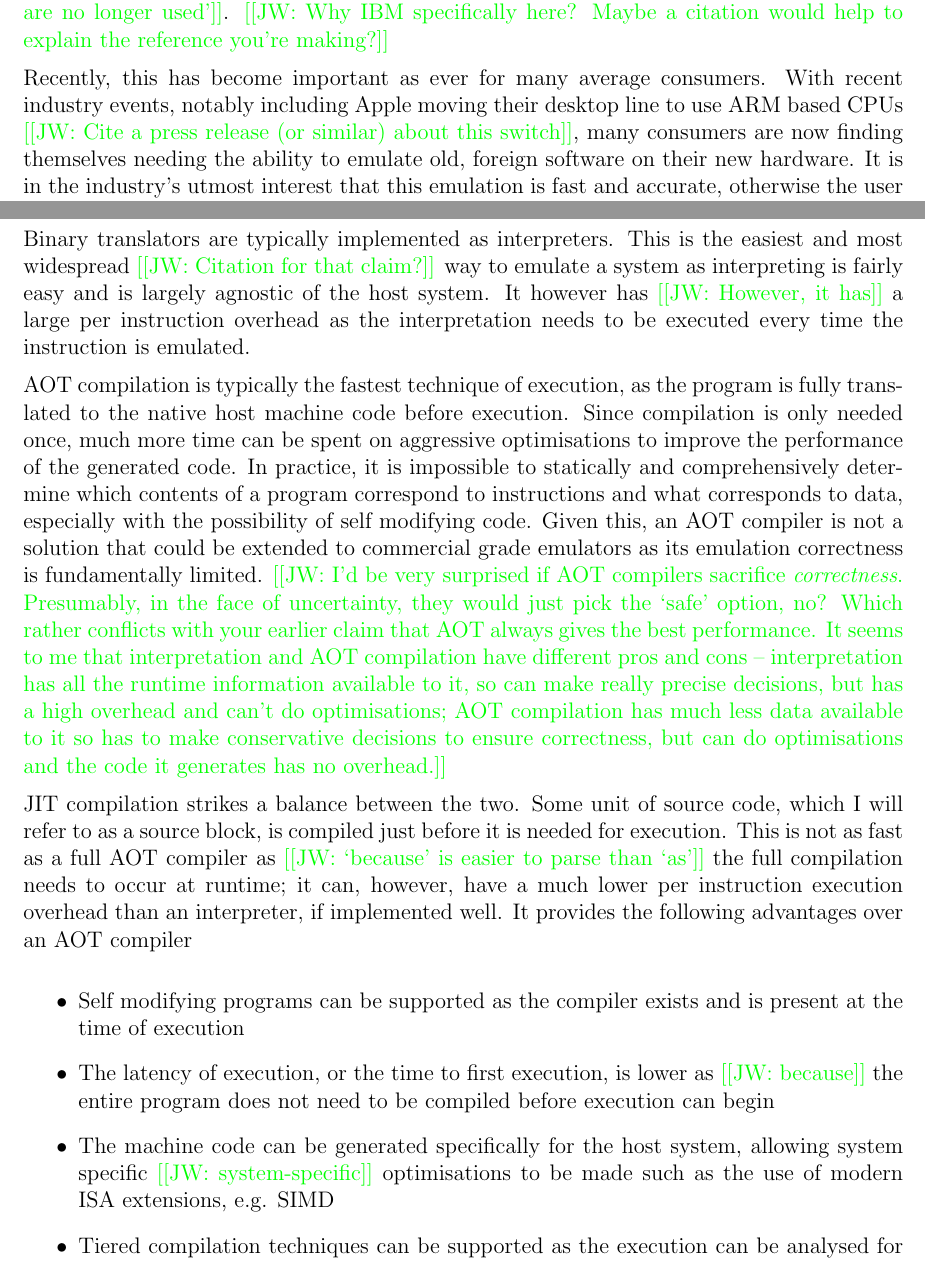
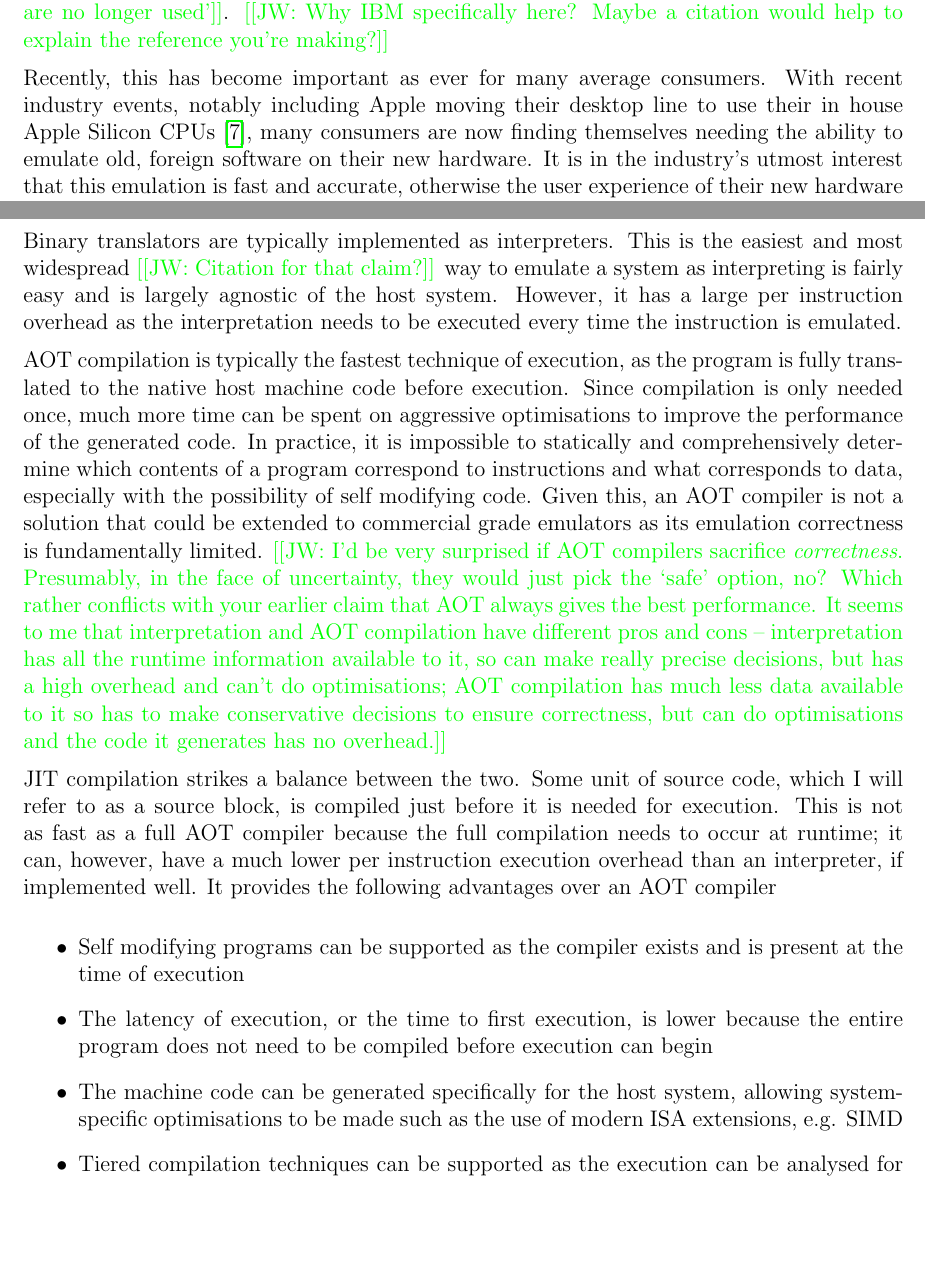
Before and after one commit to QFSW/JiTBoy-Dissertation, a LaTeX document (main.tex, which reads sections/introduction/jit.tex, sections/introduction/motivation.tex): two parts of pages 3 and 4 of 18, joined at a grey line, cut so that both start at the same text, the shorter picture padded with empty space. Compiled offline with pdfLaTeX.

Commit message:
More citations

```diff
--- a/sections/introduction/jit.tex
+++ b/sections/introduction/jit.tex
@@ -8,16 +8,16 @@ Binary translation, and in general, execution of any program, can be handled wit
     \item Just in Time (JIT) Compilation
 \end{itemize}
 
-Binary translators are typically implemented as interpreters. This is the easiest and most widespread \JWComment{Citation for that claim?} way to emulate a system as interpreting is fairly easy and is largely agnostic of the host system. It however has \JWComment{However, it has} a large per instruction overhead as the interpretation needs to be executed every time the instruction is emulated.
+Binary translators are typically implemented as interpreters. This is the easiest and most widespread \JWComment{Citation for that claim?} way to emulate a system as interpreting is fairly easy and is largely agnostic of the host system. However, it has a large per instruction overhead as the interpretation needs to be executed every time the instruction is emulated.
 
 AOT compilation is typically the fastest technique of execution, as the program is fully translated to the native host machine code before execution. Since compilation is only needed once, much more time can be spent on aggressive optimisations to improve the performance of the generated code. In practice, it is impossible to statically and comprehensively determine which contents of a program correspond to instructions and what corresponds to data, especially with the possibility of self modifying code. Given this, an AOT compiler is not a solution that could be extended to commercial grade emulators as its emulation correctness is fundamentally limited. \JWComment{I'd be very surprised if AOT compilers sacrifice \emph{correctness}. Presumably, in the face of uncertainty, they would just pick the `safe' option, no? Which rather conflicts with your earlier claim that AOT always gives the best performance. It seems to me that interpretation and AOT compilation have different pros and cons -- interpretation has all the runtime information available to it, so can make really precise decisions, but has a high overhead and can't do optimisations; AOT compilation has much less data available to it so has to make conservative decisions to ensure correctness, but can do optimisations and the code it generates has no overhead.}
 
-JIT compilation strikes a balance between the two. Some unit of source code, which I will refer to as a source block, is compiled just before it is needed for execution. This is not as fast as a full AOT compiler as \JWComment{`because' is easier to parse than `as'} the full compilation needs to occur at runtime; it can, however, have a much lower per instruction execution overhead than an interpreter, if implemented well. It provides the following advantages over an AOT compiler
+JIT compilation strikes a balance between the two. Some unit of source code, which I will refer to as a source block, is compiled just before it is needed for execution. This is not as fast as a full AOT compiler because the full compilation needs to occur at runtime; it can, however, have a much lower per instruction execution overhead than an interpreter, if implemented well. It provides the following advantages over an AOT compiler
 
 \begin{itemize}
 	\item Self modifying programs can be supported as the compiler exists and is present at the time of execution
-	\item The latency of execution, or the time to first execution, is lower as \JWComment{because} the entire program does not need to be compiled before execution can begin
-	\item The machine code can be generated specifically for the host system, allowing system specific \JWComment{system-specific} optimisations to be made such as the use of modern ISA extensions, e.g. SIMD
+	\item The latency of execution, or the time to first execution, is lower because the entire program does not need to be compiled before execution can begin
+	\item The machine code can be generated specifically for the host system, allowing system-specific optimisations to be made such as the use of modern ISA extensions, e.g. SIMD
 	\item Tiered compilation techniques can be supported as the execution can be analysed for hotpaths, which can then be recompiled with greater optimisations
 	\item Highly dynamic language features, such as those involving runtime code generation, can be supported. An example of this is allowing a regex to be JIT compiled to an extremely fast FSM
 \end{itemize}
--- a/sections/introduction/motivation.tex
+++ b/sections/introduction/motivation.tex
@@ -6,6 +6,6 @@ Emulation allows developers and researchers to develop, debug and utilise softwa
 
 More widespread, however, is the requirement to emulate legacy software, that cannot be feasibly rewritten.\JWComment{Can you give a citation to justify that legacy emulation is more widespread than future emulation? If not, maybe just say that it's another use of emulation.} Many industries use old software as it is too expensive or difficult to rebuild, and in some cases such as those using IBM datacenters, end up locked into restrictive and old hardware choices due to their programs being written for no longer used ISAs \JWComment{Or: `ISAs that are no longer used'}. \JWComment{Why IBM specifically here? Maybe a citation would help to explain the reference you're making?}
 
-Recently, this has become important as ever for many average consumers. With recent industry events, notably including Apple moving their desktop line to use ARM based CPUs \JWComment{Cite a press release (or similar) about this switch}, many consumers are now finding themselves needing the ability to emulate old, foreign software on their new hardware. It is in the industry's utmost interest that this emulation is fast and accurate, otherwise the user experience of their new hardware offerings will be severely affected.
+Recently, this has become important as ever for many average consumers. With recent industry events, notably including Apple moving their desktop line to use their in house Apple Silicon CPUs \cite{apple-silicon}, many consumers are now finding themselves needing the ability to emulate old, foreign software on their new hardware. It is in the industry's utmost interest that this emulation is fast and accurate, otherwise the user experience of their new hardware offerings will be severely affected.
 
 Another large motivation for efficient emulation of foreign code is in the enthusiast space; many enthusiasts want to run deprecated software such as old video games written for hardware that is no longer manufactured, and thus must resort to emulation. Popular examples of such emulators include Dolphin \cite{dolphin}, an emulator for the Nintendo GameCube and Wii systems, and PCSX2 \cite{PCSX2}, an emulator for the Sony PlayStation 2 system. In this case performance is key due to the real-time nature of video games.
```
Also changed, not shown: bibliography.bib (+6 -0 lines).
